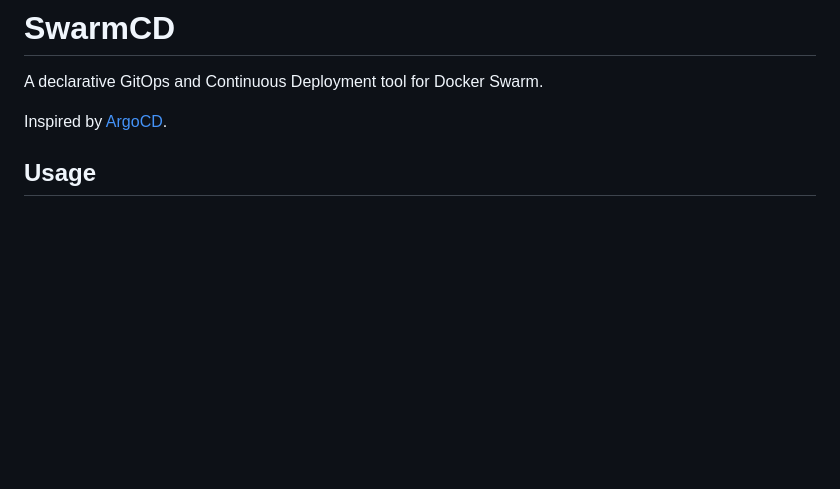
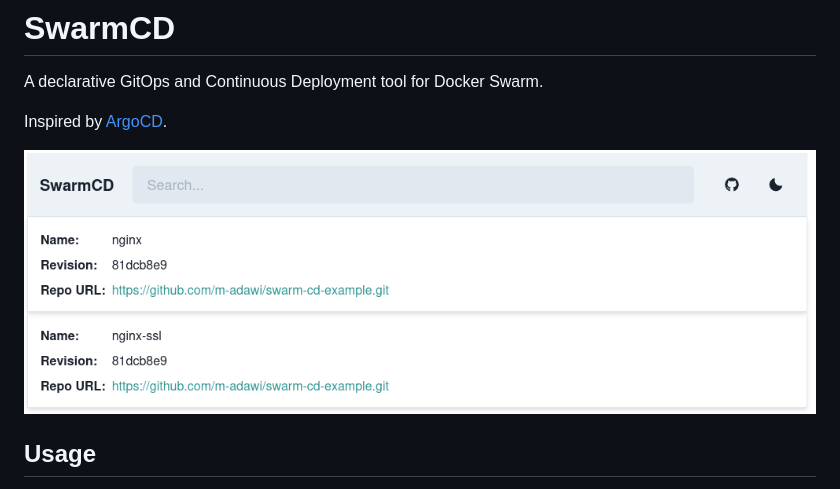
Before and after one commit to m-adawi/swarm-cd, a Markdown page: README.md, the part around the change. Drawn GitHub-style; pictures changed too: assets/ui.png (added); blank space fills up the shorter version.

Commit message:
added ui image to README

```diff
--- a/README.md
+++ b/README.md
@@ -3,6 +3,8 @@
 A declarative GitOps and Continuous Deployment tool for Docker Swarm.
 
 Inspired by [ArgoCD](https://argo-cd.readthedocs.io/en/stable/).
+
+![SwarmCD UI](assets/ui.png)
 
 ## Usage
 
```
